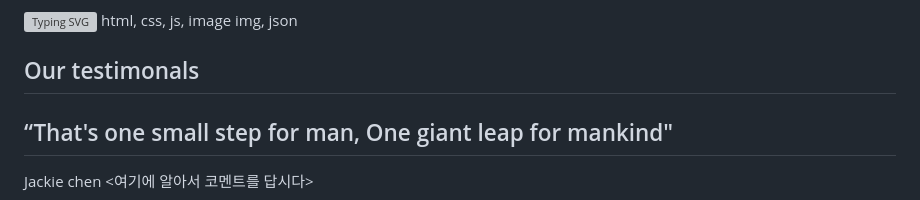
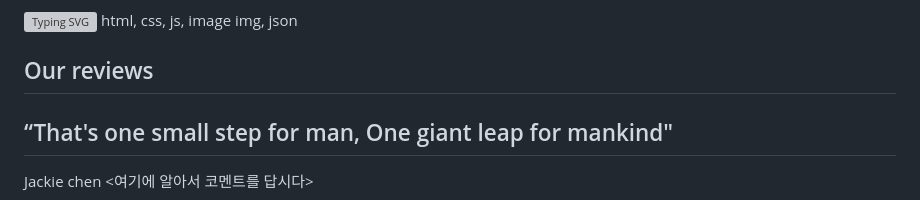
Before and after one commit to ryong123/kdtproject, a Markdown page: README.md, the part around the change. GitHub-like rendering; grey boxes are pictures that could not be loaded.

```diff
--- a/README.md
+++ b/README.md
@@ -82,7 +82,7 @@ We are dedicated to inspiring individuals to contemplate zero waste and aiding t
   json
 
 
-Our testimonals
+Our reviews
 ----------------------------------------------------------------
 “That's one small step for man, One giant leap for mankind"
 ----------------------------------------------------------------
```
